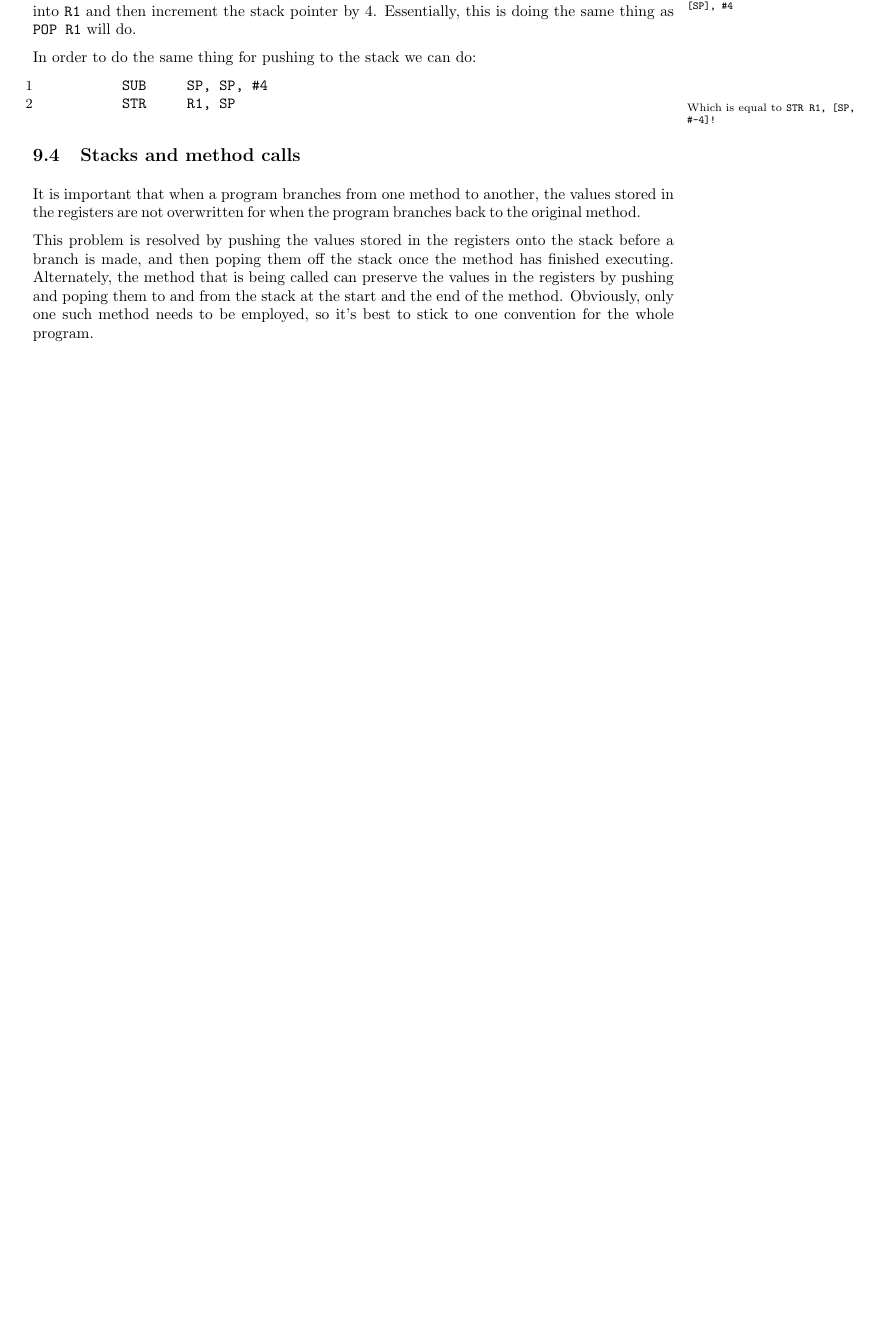
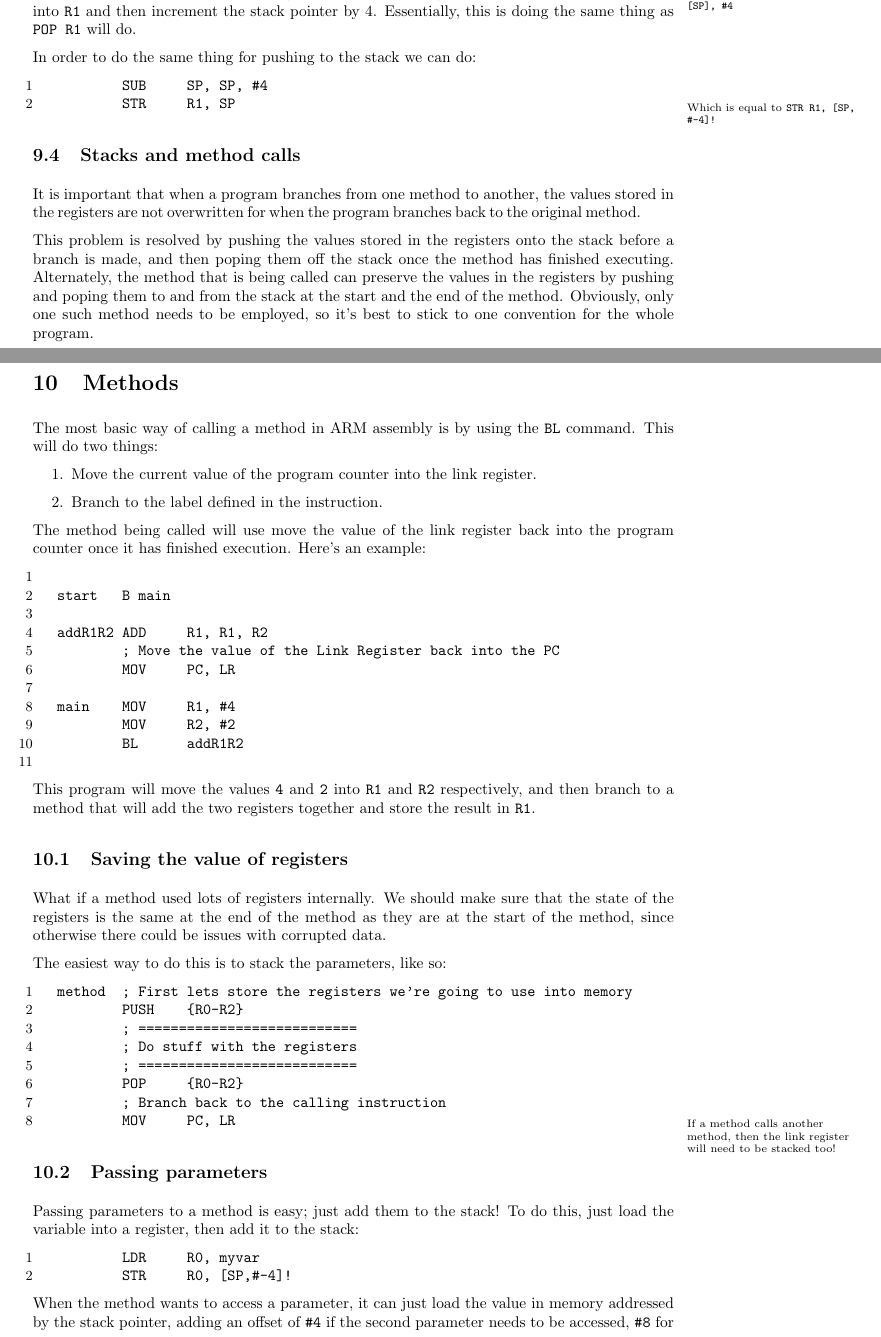
Before and after one commit to Todd-Davies/first-year-notes, a LaTeX document (COMP15111/doc.tex): part of page 22 of 23 before the commit and two parts of pages 22 and 23 of 24 after it, the two joined at a grey line, cut so that both start at the same text, the shorter picture padded with empty space. The pictures show the PDF file COMP15111/doc.pdf that the author committed with the source.

Commit message:
Wrote a section on methods

```diff
--- a/COMP15111/doc.tex
+++ b/COMP15111/doc.tex
@@ -1175,4 +1174,80 @@ stack at the start and the end of the method. Obviously, only one such method
 needs to be employed, so it's best to stick to one convention for the whole
 program.
 
-\section{Methods, parameters, variables and stacks}
+\section{Methods}
+
+The most basic way of calling a method in ARM assembly is by using the {\tt BL}
+command. This will do two things:
+
+\begin{enumerate}
+	\item Move the current value of the program counter into the link register.
+	\item Branch to the label defined in the instruction.
+\end{enumerate}
+
+The method being called will use move the value of the link register back into
+the program counter once it has finished execution. Here's an example:
+
+\begin{listing}{1}
+
+start 	B main
+
+addR1R2	ADD 	R1, R1, R2
+	; Move the value of the Link Register back into the PC
+	MOV 	PC, LR
+
+main 	MOV 	R1, #4
+	MOV 	R2, #2
+	BL 	addR1R2
+
+\end{listing}
+
+This program will move the values {\tt 4} and {\tt 2} into {\tt R1} and {\tt R2}
+respectively, and then branch to a method that will add the two registers
+together and store the result in {\tt R1}.
+
+\subsection{Saving the value of registers}
+
+What if a method used lots of registers internally. We should make sure that the
+state of the registers is the same at the end of the method as they are at the
+start of the method, since otherwise there could be issues with corrupted data.
+
+The easiest way to do this is to stack the parameters, like so:
+
+\begin{listing}{1}
+method 	; First lets store the registers we're going to use into memory
+	PUSH 	{R0-R2}
+	; ===========================
+	; Do stuff with the registers
+	; ===========================
+	POP 	{R0-R2}
+	; Branch back to the calling instruction
+	MOV 	PC, LR
+\end{listing}
+
+\marginpar{If a method calls another method, then the link register will need to
+be stacked too!}
+
+\subsection{Passing parameters}
+
+Passing parameters to a method is easy; just add them to the stack! To do this,
+just load the variable into a register, then add it to the stack:
+
+\begin{listing}{1}
+	LDR 	R0, myvar
+	STR 	R0, [SP,#-4]!
+\end{listing}
+
+When the method wants to access a parameter, it can just load the value in
+memory addressed by the stack pointer, adding an offset of {\tt \#4} if the
+second parameter needs to be accessed, {\tt \#8} for the third and so on. If the
+fourth parameter was to be loaded, then the instruction would be {\tt LDR R0
+[SP, \#12]}.
+
+\subsection{Stack frames}
+
+A stack frame is a set of stacked values that are related to a particular method
+call. They usually have a format that is specific to the method being called.
+For example:
+
+\begin{center}
+\begin{drawstack}
```
Also changed, not shown: COMP15111/doc.pdf, COMP15111/doc.tex (11 more changed lines).
